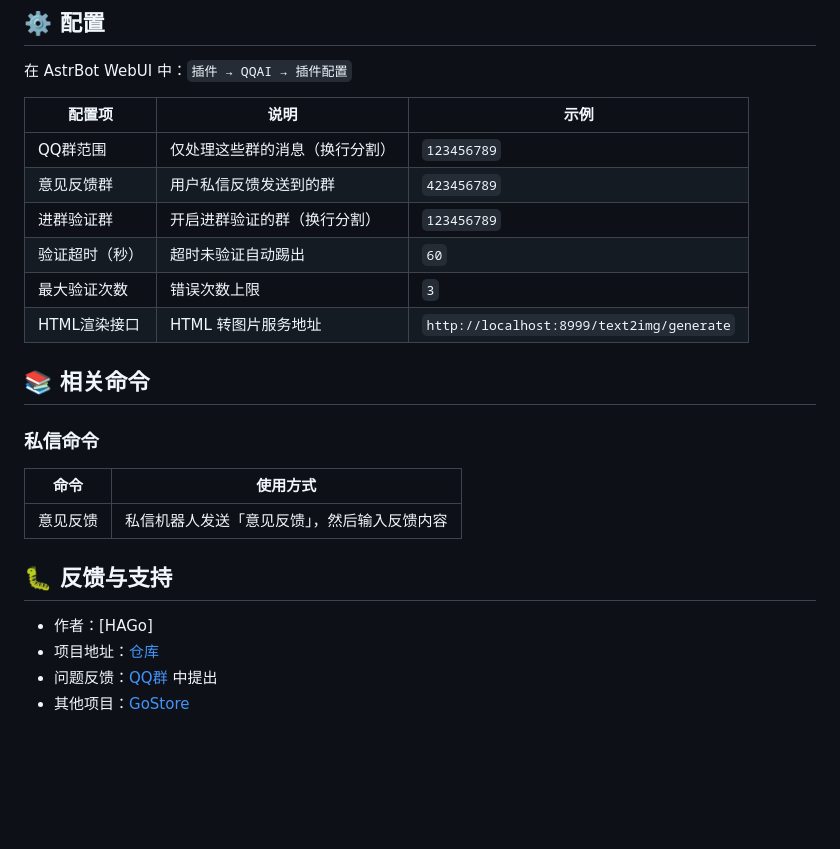
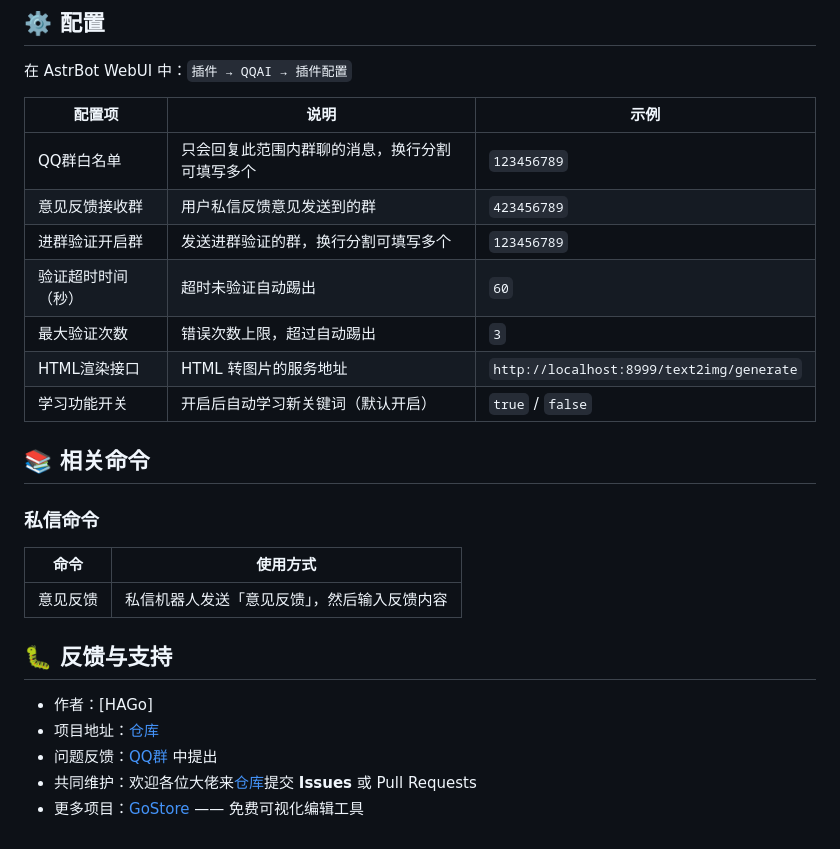
Before and after one commit to HAGoStudio/astrbot_plugin_qqAI, a Markdown page: README.md, the part around one of its changes. Rendered like a GitHub page; blank space fills up the shorter version.

```diff
--- a/README.md
+++ b/README.md
@@ -86,12 +94,13 @@
 
 | 配置项 | 说明 | 示例 |
 |--------|------|------|
-| QQ群范围 | 仅处理这些群的消息（换行分割） | `123456789` |
-| 意见反馈群 | 用户私信反馈发送到的群 | `423456789` |
-| 进群验证群 | 开启进群验证的群（换行分割） | `123456789` |
-| 验证超时（秒） | 超时未验证自动踢出 | `60` |
-| 最大验证次数 | 错误次数上限 | `3` |
-| HTML渲染接口 | HTML 转图片服务地址 | `http://localhost:8999/text2img/generate` |
+| QQ群白名单 | 只会回复此范围内群聊的消息，换行分割可填写多个 | `123456789` |
+| 意见反馈接收群 | 用户私信反馈意见发送到的群 | `423456789` |
+| 进群验证开启群 | 发送进群验证的群，换行分割可填写多个 | `123456789` |
+| 验证超时时间（秒） | 超时未验证自动踢出 | `60` |
+| 最大验证次数 | 错误次数上限，超过自动踢出 | `3` |
+| HTML渲染接口 | HTML 转图片的服务地址 | `http://localhost:8999/text2img/generate` |
+| 学习功能开关 | 开启后自动学习新关键词（默认开启） | `true` / `false` |
 
 ## 📚 相关命令
 
@@ -102,7 +111,8 @@
 
 ## 🐛 反馈与支持
 
-- 作者：[HAGo]
-- 项目地址：[仓库][dz]
-- 问题反馈：[QQ群][qq] 中提出
-- 其他项目：[GoStore](https://www.gostore.top)
+ - 作者：[HAGo]
+ - 项目地址：[仓库][dz]
+ - 问题反馈：[QQ群][qq] 中提出
+ - 共同维护：欢迎各位大佬来[仓库][dz]提交 **Issues** 或 Pull Requests
+ - 更多项目：[GoStore](https://www.gostore.top) —— 免费可视化编辑工具
```
Also changed, not shown: other parts of README.md (+15 -7 lines).
